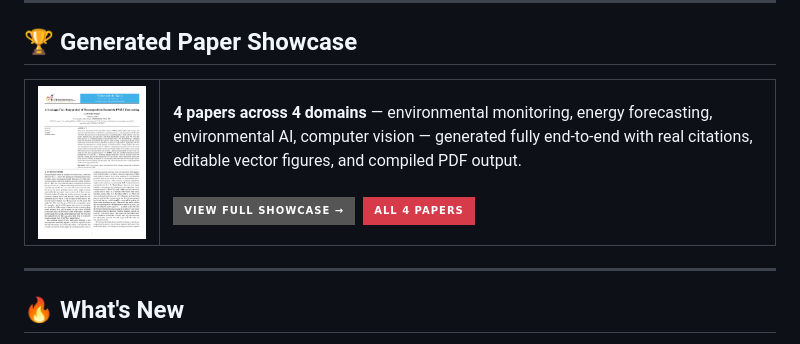
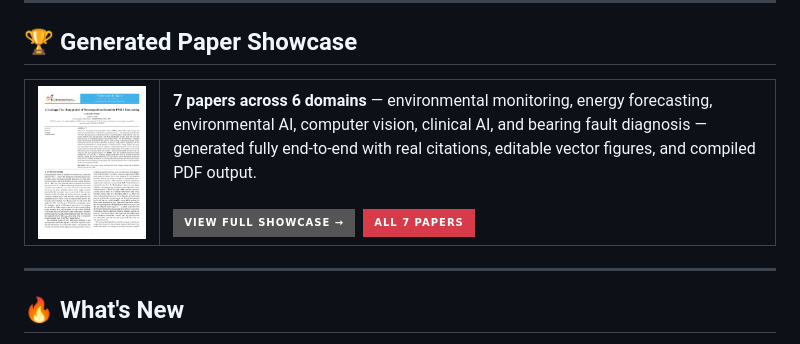
Before and after one commit to Albus-White/spark-to-paper-skills, a Markdown page: README.md, the part around the change. Rendered like a GitHub page; badges without logos.

Commit message:
Add three showcase sample papers

```diff
--- a/README.md
+++ b/README.md
@@ -45,9 +45,9 @@
 <a href="docs/showcase/SHOWCASE.md"><img src="docs/showcase/pm25_forecasting-01.png" width="140" alt="Sample Paper"/></a>
 </td>
 <td valign="middle">
-<b>4 papers across 4 domains</b> — environmental monitoring, energy forecasting, environmental AI, computer vision — generated fully end-to-end with real citations, editable vector figures, and compiled PDF output.<br><br>
+<b>7 papers across 6 domains</b> — environmental monitoring, energy forecasting, environmental AI, computer vision, clinical AI, and bearing fault diagnosis — generated fully end-to-end with real citations, editable vector figures, and compiled PDF output.<br><br>
 <a href="docs/showcase/SHOWCASE.md"><img src="https://img.shields.io/badge/View_Full_Showcase_%E2%86%92-555555?style=for-the-badge" alt="View Showcase"></a>&nbsp;
-<a href="docs/showcase/SHOWCASE.md"><img src="https://img.shields.io/badge/All_4_Papers-d73a49?style=for-the-badge" alt="All 4 Papers"></a>
+<a href="docs/showcase/SHOWCASE.md"><img src="https://img.shields.io/badge/All_7_Papers-d73a49?style=for-the-badge" alt="All 7 Papers"></a>
 </td>
 </tr>
 </table>
```
Also changed, not shown: docs/showcase/SHOWCASE.md (+150 -12 lines), docs/showcase/bearing_fault_diagnosis-01.png (added), docs/showcase/chronic_disease_screening-01.png (added), docs/showcase/leaf_disease_leakage-01.png (added), 3 other files.
